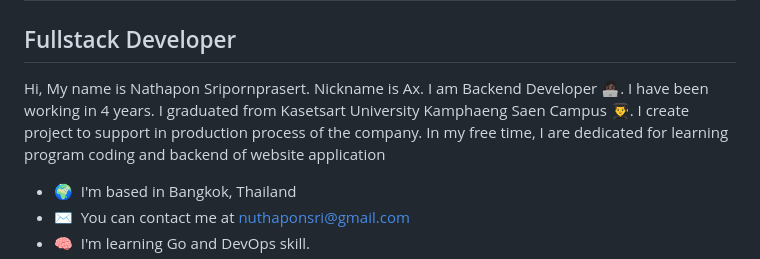
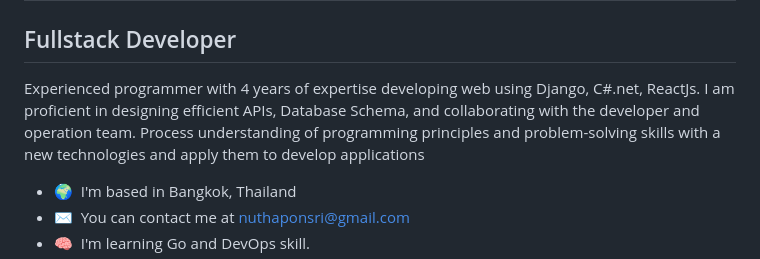
Before and after one commit to Nathapons/Nathapons, a Markdown page: README.md, the part around the change. Rendered like a GitHub page.

```diff
--- a/README.md
+++ b/README.md
@@ -4,7 +4,7 @@ Hi ![](https://user-images.githubusercontent.com/18350557/176309783-0785949b-912
 Fullstack Developer
 -----------------
 
-Hi, My name is Nathapon Sripornprasert. Nickname is Ax. I am Backend Developer 👩🏿‍💻. I have been working in 4 years. I graduated from Kasetsart University Kamphaeng Saen Campus 👨‍🎓. I create project to support in production process of the company. In my free time, I are dedicated for learning program coding and backend of website application
+Experienced programmer with 4 years of expertise developing web using Django, C#.net, ReactJs. I am proficient in designing efficient APIs, Database Schema, and collaborating with the developer and operation team. Process understanding of programming principles and problem-solving skills with a new technologies and apply them to develop applications
 
 * 🌍  I'm based in Bangkok, Thailand
 * ✉️  You can contact me at [nuthaponsri@gmail.com](mailto:nuthaponsri@gmail.com)
```
